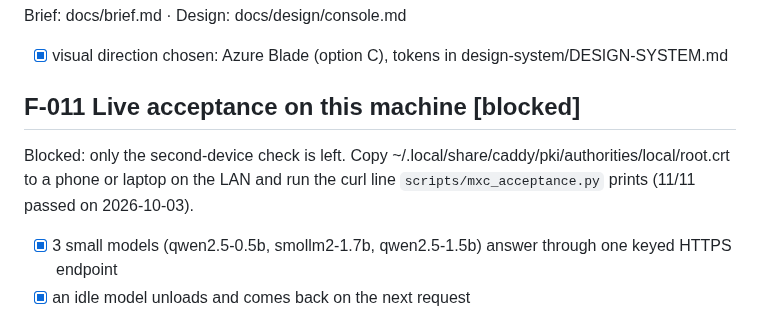
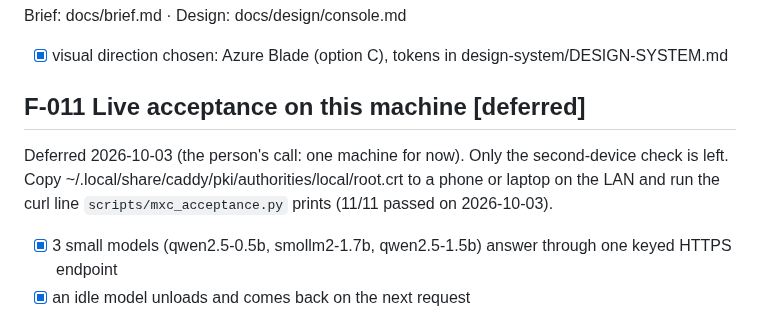
Before and after one commit to abhisheksreesaila/mxstudio, a Markdown page: docs/plan.md, the part around the change. Drawn GitHub-style.

Commit message:
Plan: F-011 second-device check deferred by choice, not blocked
Co-Authored-By: Claude Opus 5.5 <noreply@anthropic.com>

```diff
--- a/docs/plan.md
+++ b/docs/plan.md
@@ -71,8 +71,8 @@ Brief: docs/brief.md · Needs: F-002
 Brief: docs/brief.md · Design: docs/design/console.md
 - [x] visual direction chosen: Azure Blade (option C), tokens in design-system/DESIGN-SYSTEM.md
 
-## F-011 Live acceptance on this machine [blocked]
-Blocked: only the second-device check is left. Copy ~/.local/share/caddy/pki/authorities/local/root.crt to a phone or laptop on the LAN and run the curl line `scripts/mxc_acceptance.py` prints (11/11 passed on 2026-10-03).
+## F-011 Live acceptance on this machine [deferred]
+Deferred 2026-10-03 (the person's call: one machine for now). Only the second-device check is left. Copy ~/.local/share/caddy/pki/authorities/local/root.crt to a phone or laptop on the LAN and run the curl line `scripts/mxc_acceptance.py` prints (11/11 passed on 2026-10-03).
 - [x] 3 small models (qwen2.5-0.5b, smollm2-1.7b, qwen2.5-1.5b) answer through one keyed HTTPS endpoint
 - [x] an idle model unloads and comes back on the next request
 - [ ] the same call works from a second device on the LAN
```
